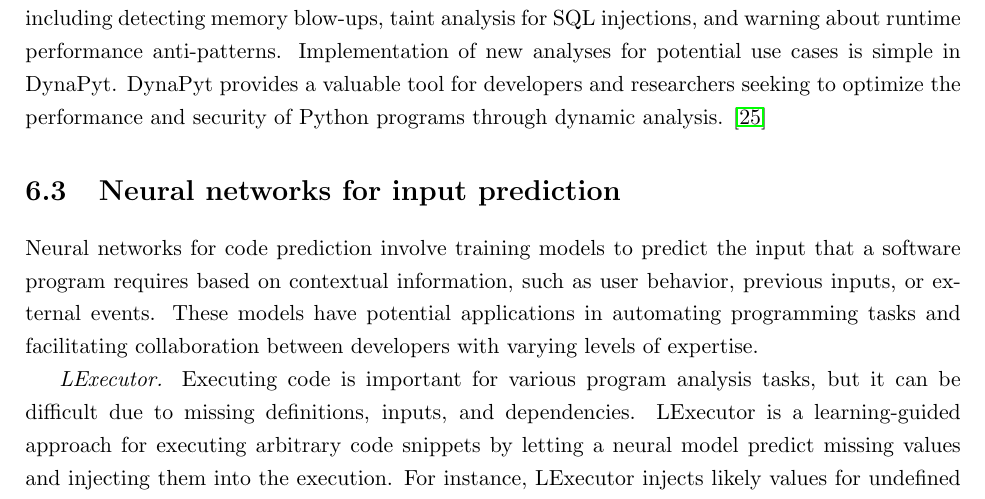
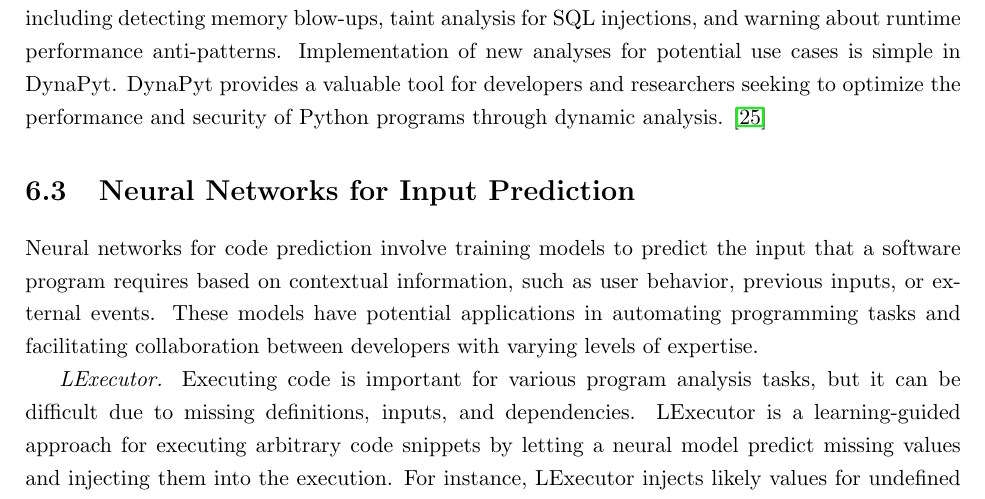
Before and after one commit to piyush-bajaj/DynamicPythonBenchmark, a LaTeX thesis (report.tex, which reads chapters/related work.tex): part of page 28 of 41, cut so that both start at the same text. Compiled offline with pdfLaTeX.

Commit message:
finer point changes

```diff
--- a/chapters/related work.tex
+++ b/chapters/related work.tex
@@ -27,7 +27,7 @@
 
 \textit{DynaPyt Framework.} DynaPyt is the first general-purpose framework for heavy-weight dynamic analysis of Python programs. DynaPyt offers a wider range of analysis hooks and features selective instrumentation and execution modification. The framework is evaluated on 9 open-source Python projects totaling 1,268,545 lines of code and shows that it preserves the semantics of the original execution. DynaPyt's running time is in line with similar frameworks designed for other languages and is faster than analyses using Python's built-in tracing API. Several analyses are implemented, including detecting memory blow-ups, taint analysis for SQL injections, and warning about runtime performance anti-patterns. Implementation of new analyses for potential use cases is simple in DynaPyt. DynaPyt provides a valuable tool for developers and researchers seeking to optimize the performance and security of Python programs through dynamic analysis. \cite{DynaPyt2022}
 
-\section{Neural networks for input prediction}
+\section{Neural Networks for Input Prediction}
 Neural networks for code prediction involve training models to predict the input that a software program requires based on contextual information, such as user behavior, previous inputs, or external events.
 These models have potential applications in automating programming tasks and facilitating collaboration between developers with varying levels of expertise.
 
```
